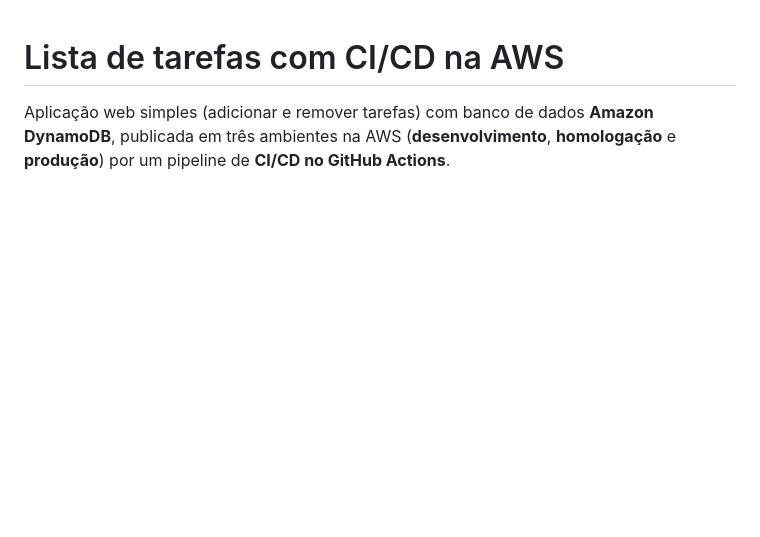
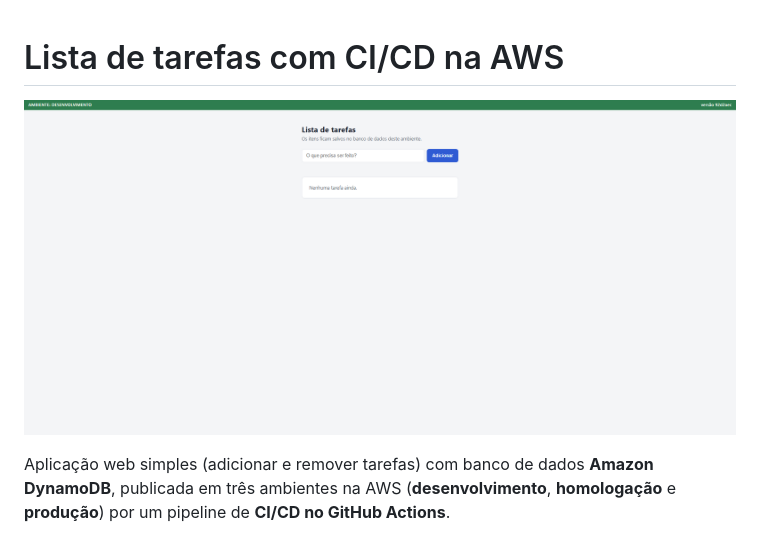
Before and after one commit to HeitorDd/lista-tarefas-cicd, a Markdown page: README.md, the part around the change. Drawn GitHub-style; pictures changed too: docs/interface.png (added); blank space fills up the shorter version.

Commit message:
README: adiciona print da interface (#4)

```diff
--- a/README.md
+++ b/README.md
@@ -1,4 +1,6 @@
 # Lista de tarefas com CI/CD na AWS
+
+![Interface da aplicacao](docs/interface.png)
 
 Aplicação web simples (adicionar e remover tarefas) com banco de dados **Amazon DynamoDB**, publicada em três ambientes na AWS (**desenvolvimento**, **homologação** e **produção**) por um pipeline de **CI/CD no GitHub Actions**.
 
```
